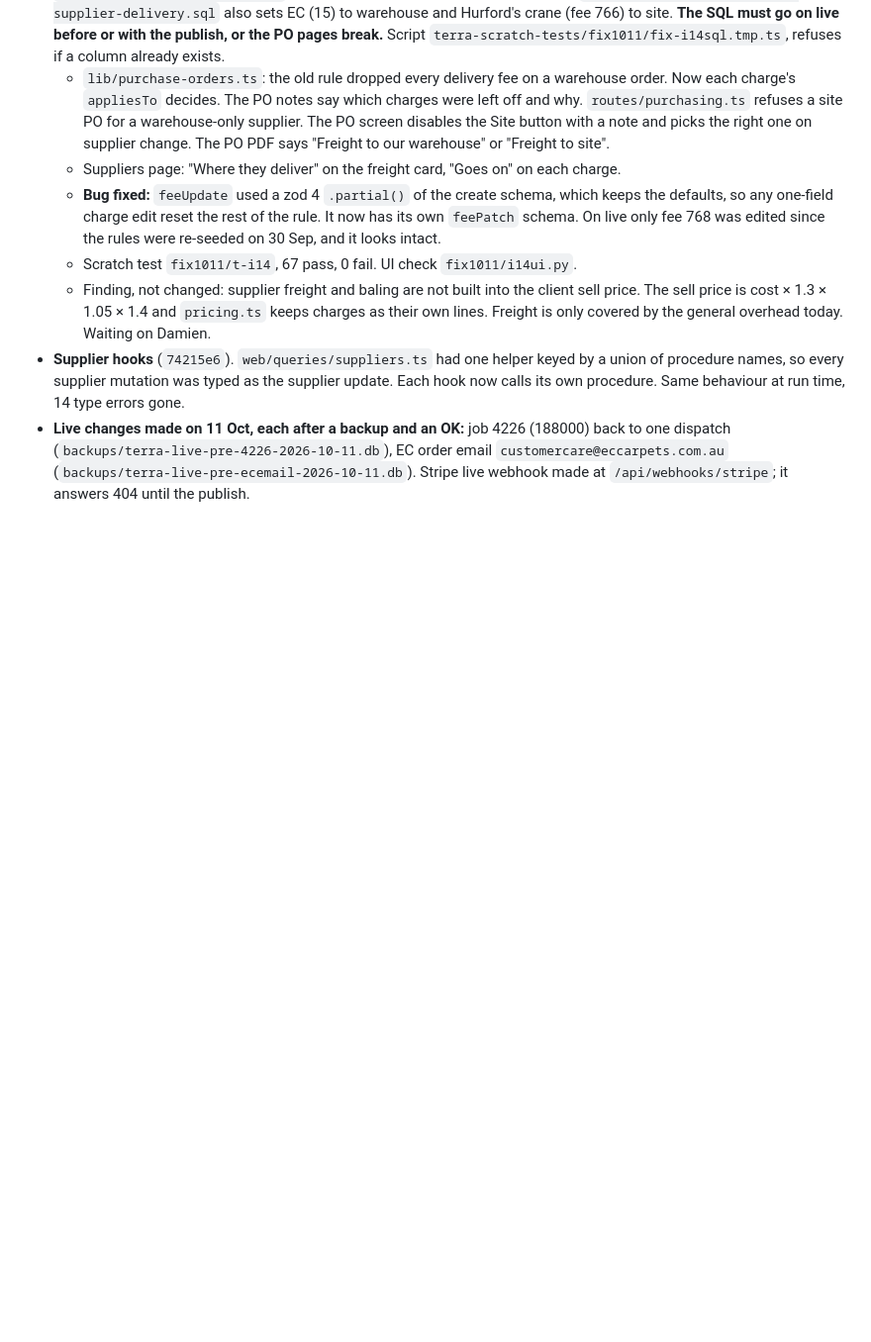
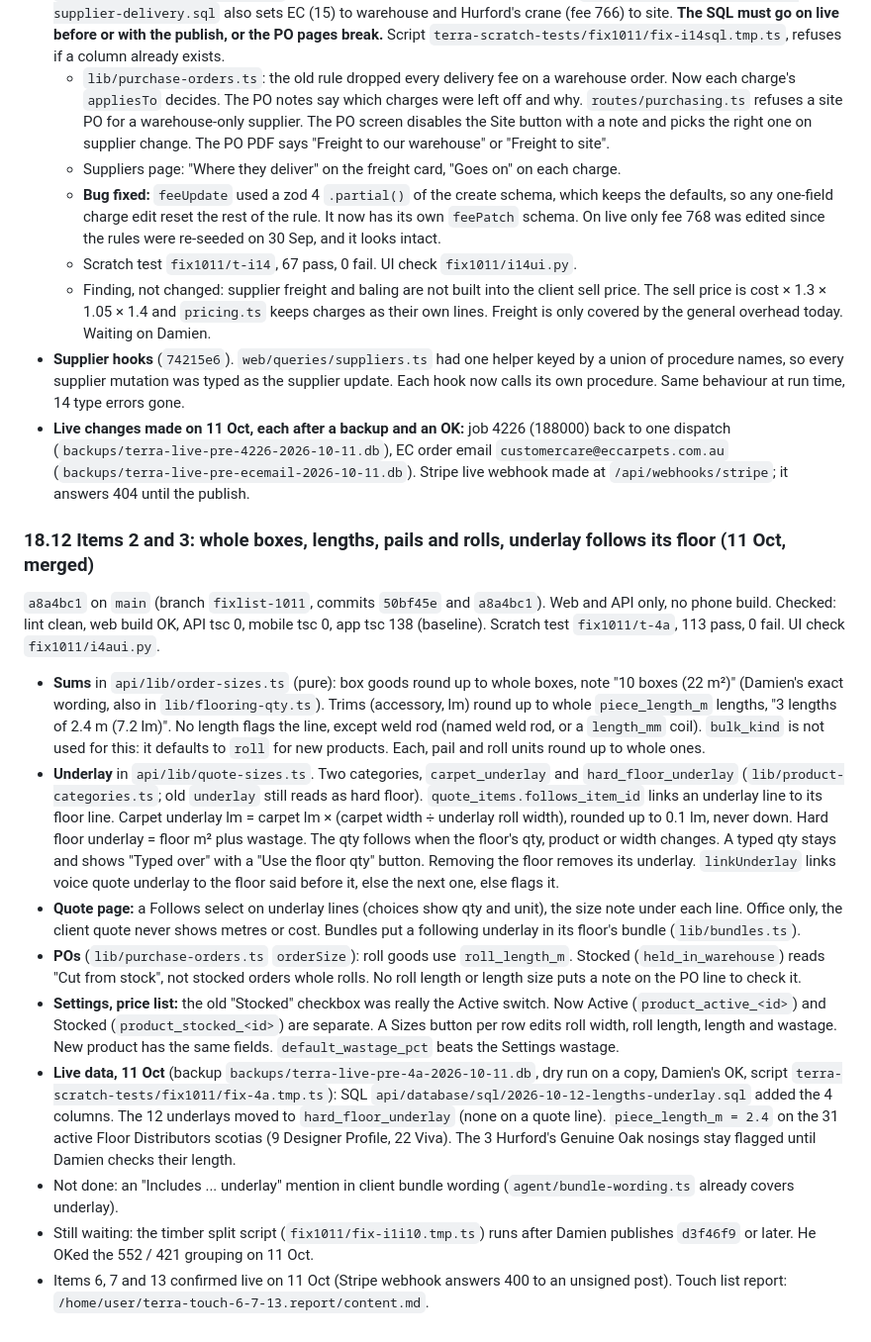
Before and after one commit to damien356/TerraCrm-7124, a Markdown page: PROJECT_NOTES.md, the part around the change. Shown at 99% size. Drawn GitHub-style; blank space fills up the shorter version.

Commit message:
Project notes 18.12: items 2 and 3, underlay split, live data

```diff
--- a/PROJECT_NOTES.md
+++ b/PROJECT_NOTES.md
@@ -562,3 +562,17 @@ Checked on the branch head: lint clean, web build OK, API tsc 0, mobile tsc 0, a
   - Finding, not changed: supplier freight and baling are not built into the client sell price. The sell price is cost × 1.3 × 1.05 × 1.4 and `pricing.ts` keeps charges as their own lines. Freight is only covered by the general overhead today. Waiting on Damien.
 - **Supplier hooks** (`74215e6`). `web/queries/suppliers.ts` had one helper keyed by a union of procedure names, so every supplier mutation was typed as the supplier update. Each hook now calls its own procedure. Same behaviour at run time, 14 type errors gone.
 - **Live changes made on 11 Oct, each after a backup and an OK:** job 4226 (188000) back to one dispatch (`backups/terra-live-pre-4226-2026-10-11.db`), EC order email `customercare@eccarpets.com.au` (`backups/terra-live-pre-ecemail-2026-10-11.db`). Stripe live webhook made at `/api/webhooks/stripe`; it answers 404 until the publish.
+
+### 18.12 Items 2 and 3: whole boxes, lengths, pails and rolls, underlay follows its floor (11 Oct, merged)
+
+`a8a4bc1` on `main` (branch `fixlist-1011`, commits `50bf45e` and `a8a4bc1`). Web and API only, no phone build. Checked: lint clean, web build OK, API tsc 0, mobile tsc 0, app tsc 138 (baseline). Scratch test `fix1011/t-4a`, 113 pass, 0 fail. UI check `fix1011/i4aui.py`.
+
+- **Sums** in `api/lib/order-sizes.ts` (pure): box goods round up to whole boxes, note "10 boxes (22 m²)" (Damien's exact wording, also in `lib/flooring-qty.ts`). Trims (accessory, lm) round up to whole `piece_length_m` lengths, "3 lengths of 2.4 m (7.2 lm)". No length flags the line, except weld rod (named weld rod, or a `length_mm` coil). `bulk_kind` is not used for this: it defaults to `roll` for new products. Each, pail and roll units round up to whole ones.
+- **Underlay** in `api/lib/quote-sizes.ts`. Two categories, `carpet_underlay` and `hard_floor_underlay` (`lib/product-categories.ts`; old `underlay` still reads as hard floor). `quote_items.follows_item_id` links an underlay line to its floor line. Carpet underlay lm = carpet lm × (carpet width ÷ underlay roll width), rounded up to 0.1 lm, never down. Hard floor underlay = floor m² plus wastage. The qty follows when the floor's qty, product or width changes. A typed qty stays and shows "Typed over" with a "Use the floor qty" button. Removing the floor removes its underlay. `linkUnderlay` links voice quote underlay to the floor said before it, else the next one, else flags it.
+- **Quote page:** a Follows select on underlay lines (choices show qty and unit), the size note under each line. Office only, the client quote never shows metres or cost. Bundles put a following underlay in its floor's bundle (`lib/bundles.ts`).
+- **POs** (`lib/purchase-orders.ts` `orderSize`): roll goods use `roll_length_m`. Stocked (`held_in_warehouse`) reads "Cut from stock", not stocked orders whole rolls. No roll length or length size puts a note on the PO line to check it.
+- **Settings, price list:** the old "Stocked" checkbox was really the Active switch. Now Active (`product_active_<id>`) and Stocked (`product_stocked_<id>`) are separate. A Sizes button per row edits roll width, roll length, length and wastage. New product has the same fields. `default_wastage_pct` beats the Settings wastage.
+- **Live data, 11 Oct** (backup `backups/terra-live-pre-4a-2026-10-11.db`, dry run on a copy, Damien's OK, script `terra-scratch-tests/fix1011/fix-4a.tmp.ts`): SQL `api/database/sql/2026-10-12-lengths-underlay.sql` added the 4 columns. The 12 underlays moved to `hard_floor_underlay` (none on a quote line). `piece_length_m = 2.4` on the 31 active Floor Distributors scotias (9 Designer Profile, 22 Viva). The 3 Hurford's Genuine Oak nosings stay flagged until Damien checks their length.
+- Not done: an "Includes ... underlay" mention in client bundle wording (`agent/bundle-wording.ts` already covers underlay).
+- Still waiting: the timber split script (`fix1011/fix-i1i10.tmp.ts`) runs after Damien publishes `d3f46f9` or later. He OKed the 552 / 421 grouping on 11 Oct.
+- Items 6, 7 and 13 confirmed live on 11 Oct (Stripe webhook answers 400 to an unsigned post). Touch list report: `/home/user/terra-touch-6-7-13.report/content.md`.
```
